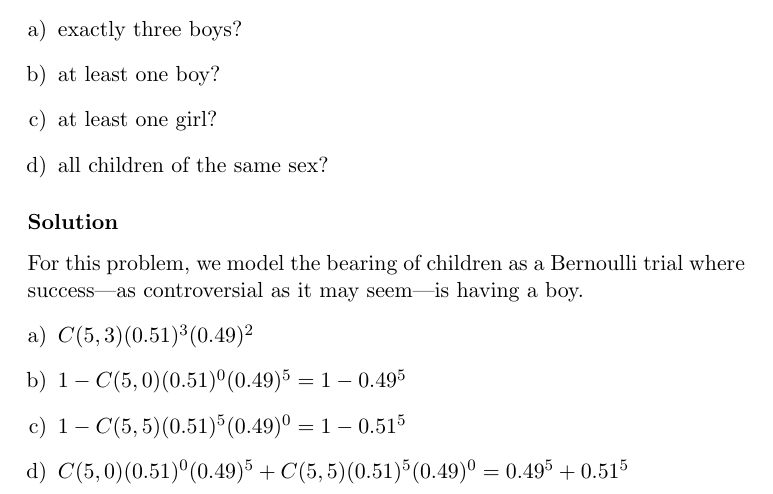
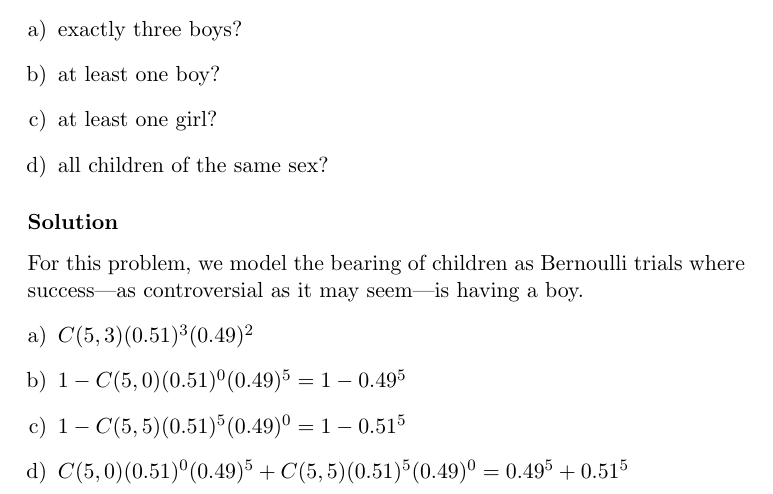
Before and after one commit to RagnarArdal/dim-ta-solutions, a LaTeX document (11/problems/7.2.28abcd.tex): part of the page, cut so that both start at the same text. Compiled offline with pdfLaTeX.

Commit message:
11: fixed another problem with the usage of the term bernoulli trial

```diff
--- a/11/problems/7.2.28abcd.tex
+++ b/11/problems/7.2.28abcd.tex
@@ -13,7 +13,7 @@ What is the probability that a family of five children has
 \end{enumerate}
 
 \solution
-For this problem, we model the bearing of children as a Bernoulli trial where success---as controversial as it may seem---is having a boy.
+For this problem, we model the bearing of children as Bernoulli trials where success---as controversial as it may seem---is having a boy.
 \begin{enumerate}[a)]
 	\item $C(5, 3)(0.51)^3(0.49)^2$
 	\item $1 - C(5, 0)(0.51)^0(0.49)^5 = 1 - 0.49^5$
```
